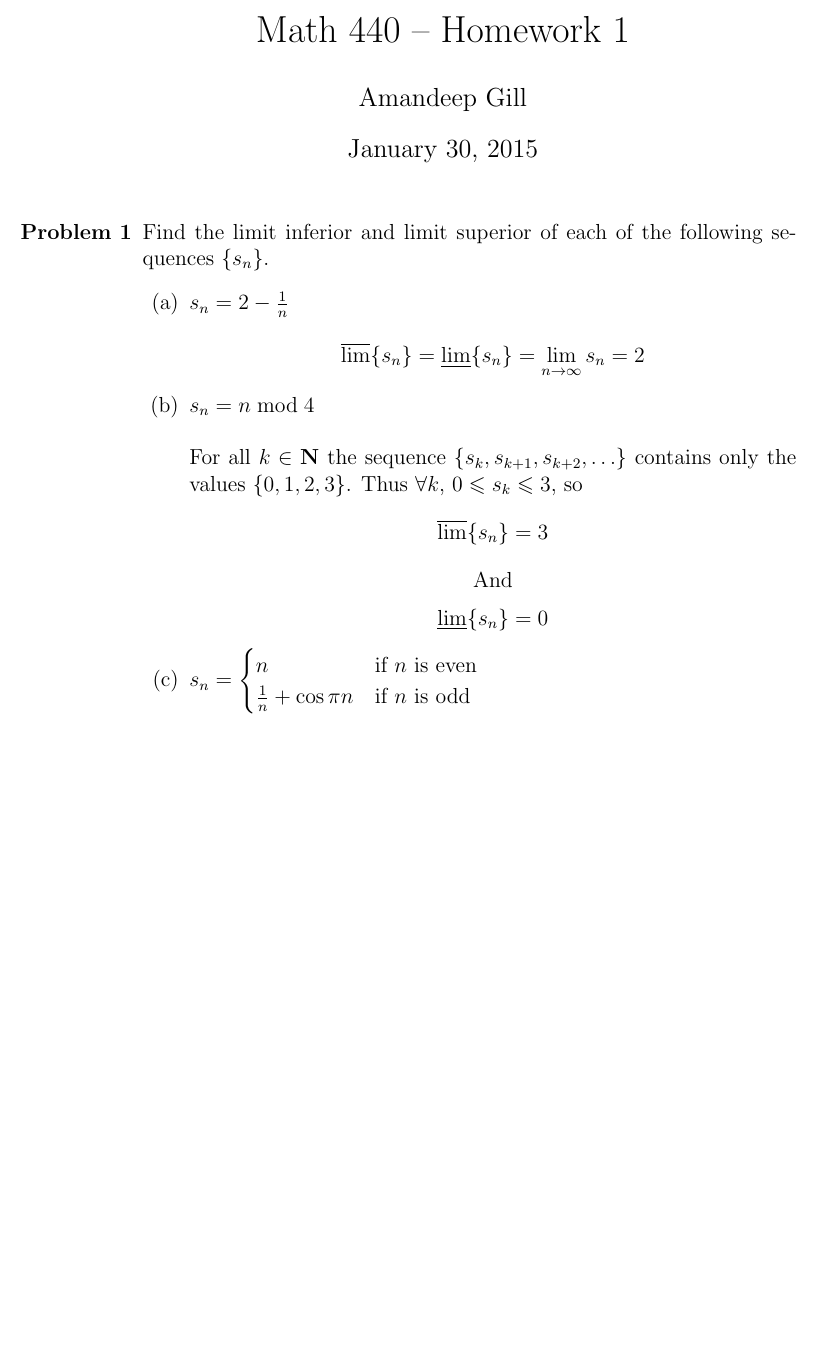
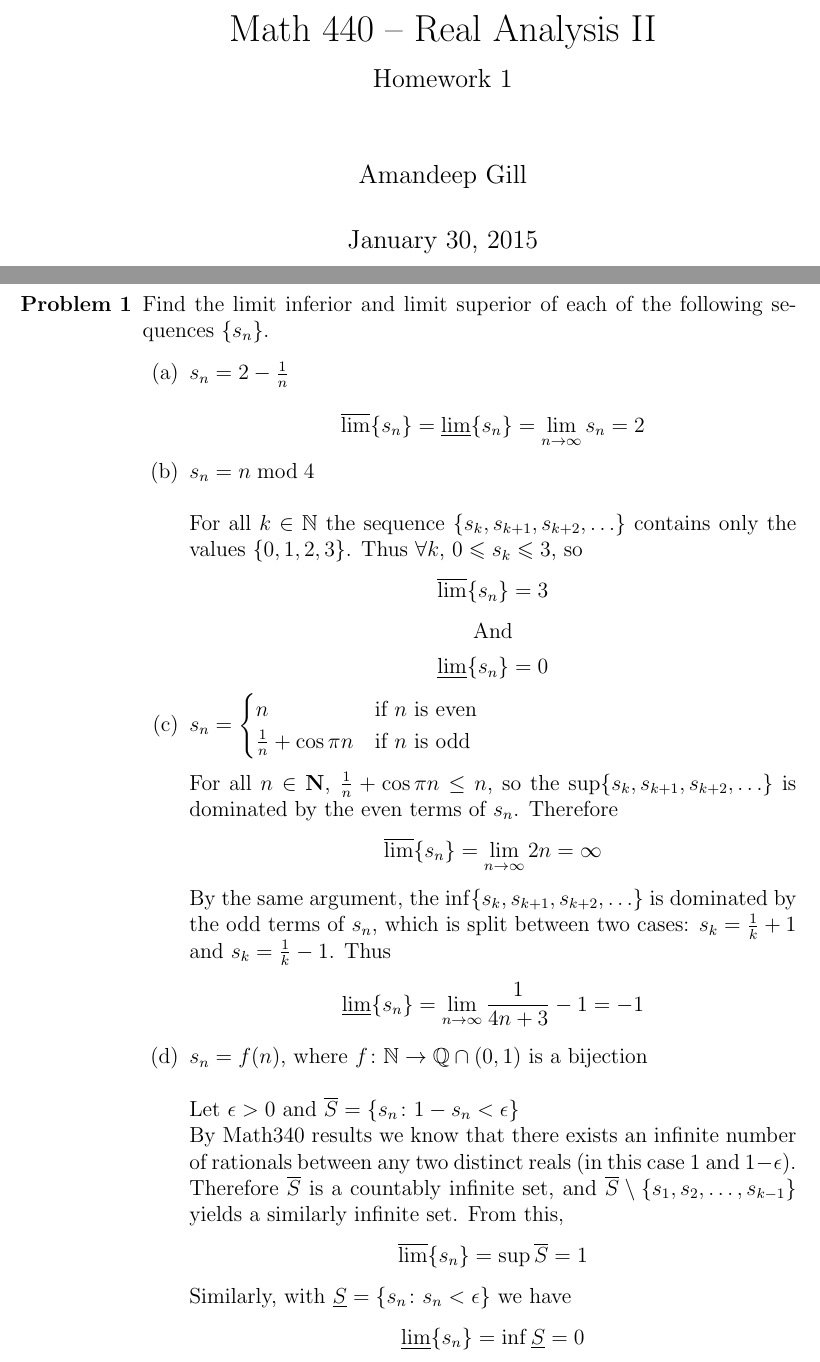
Before and after one commit to SonomaStatist/Math440, a LaTeX problem sheet (homework01/hw01.tex): part of the page before the commit and two parts of pages 1 and 2 of 2 after it, the two joined at a grey line, cut at the place of the change, the shorter picture padded with empty space. Compiled offline with pdfLaTeX.

Commit message:
finished problem 1

```diff
--- a/homework01/hw01.tex
+++ b/homework01/hw01.tex
@@ -1,11 +1,12 @@
-\documentclass[a4paper,12pt]{article}
+\documentclass[a4paper,12pt]{report}
 
 \usepackage{amsmath}
 \usepackage{amssymb}
+\usepackage{amsfonts}
 
 \begin{document}
 
-\title{Math 440 -- Homework 1}
+\title{Math 440 -- Real Analysis II \\ \vspace{7px} \large{Homework 1}}
 \author{Amandeep Gill}
 \maketitle
 
@@ -17,7 +18,7 @@
 		\[\varlimsup \{s_n\} = \varliminf \{s_n\} = \lim\limits_{n \to \infty}{s_n} = 2\]
 
 	\item{$s_n = n \bmod{4}$} \\\\
-		For all $k \in \bf{N}$ the sequence $\{s_k, s_{k+1}, s_{k+2}, \ldots\}$ contains only the values $\{0, 1, 2, 3\}$. Thus $\forall{k}$, $0 \leqslant s_k \leqslant 3$, so
+		For all $k \in \mathbb{N}$ the sequence $\{s_k, s_{k+1}, s_{k+2}, \ldots\}$ contains only the values $\{0, 1, 2, 3\}$. Thus $\forall{k}$, $0 \leqslant s_k \leqslant 3$, so
 		\[\varlimsup \{s_n\} = 3 \]
 		\[\text{And}\]
 		\[\varliminf \{s_n\} = 0 \]
@@ -25,9 +26,24 @@
 	\item{$s_n = \begin{cases}
 		n & \text{if $n$ is even} \\
 		\frac{1}{n} + \cos{\pi n} & \text{if $n$ is odd}
-		\end{cases}$}
+		\end{cases}$} \\
 
+		For all $n \in \bf{N}$, $\frac{1}{n} + \cos{\pi n} \leq n$, so the $\sup\{s_k, s_{k+1}, s_{k+2}, \ldots\}$ is dominated by the even terms of $s_n$. Therefore
+		\[\varlimsup \{s_n\} = \lim\limits_{n \to \infty}{2n} = \infty\]
+		By the same argument, the $\inf\{s_k, s_{k+1}, s_{k+2}, \ldots\}$ is dominated by the odd terms of $s_n$, which is split between two cases: $s_k = \frac{1}{k} + 1$ and $s_k = \frac{1}{k} - 1$. Thus
+		\[
+			\varliminf \{s_n\} =
+			\lim\limits_{n\to\infty}{\frac{1}{4n+3}-1}
+			= -1
+		\]
 
+	\item{$s_n = f(n)$, where $f \colon \mathbb{N} \to \mathbb{Q} \cap (0,1)$
+		is a bijection}	\\\\
+		Let $\epsilon > 0$ and $\overline{S} = \{s_n \colon 1 - s_n < \epsilon\}$ \\
+		By Math340 results we know that there exists an infinite number of rationals between any two distinct reals (in this case 1 and $1 - \epsilon$). Therefore $\overline{S}$ is a countably infinite set, and $\overline{S} \setminus \{s_1, s_2, \ldots, s_{k-1}\}$ yields a similarly infinite set. From this,
+		\[\varlimsup \{s_n\} = \sup{\overline{S}} = 1\]
+		Similarly, with $\underline{S} = \{s_n \colon s_n < \epsilon\}$ we have
+		\[\varliminf \{s_n\} = \inf{\underline{S}} = 0\]
 
 	\end{enumerate}
 
```
Also changed, not shown: homework01/hw01.pdf.
